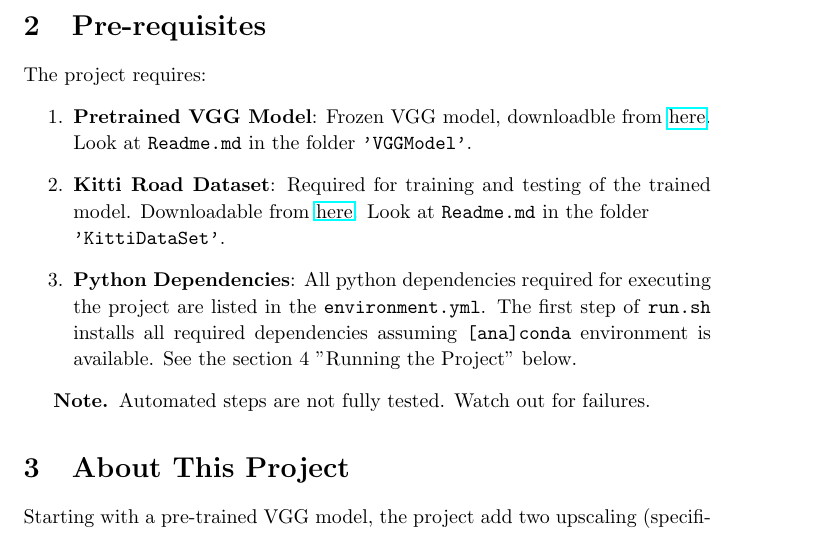
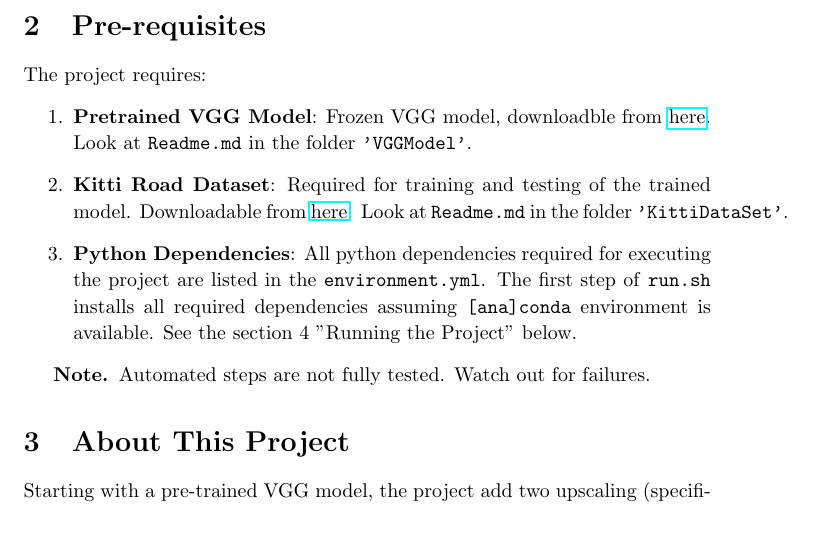
Before and after one commit to RomanoViolet/LaneDetectionViaSemanticSegmentation, a LaTeX document (ReadMe.tex): part of page 1 of 2, cut so that both start at the same text. Compiled offline with pdfLaTeX.

Commit message:
Updated Readme

```diff
--- a/ReadMe.tex
+++ b/ReadMe.tex
@@ -43,7 +43,7 @@ The project requires:
 \item \textbf{Pretrained VGG Model}: Frozen VGG model, downloadble from \href{https://s3-us-west-1.amazonaws.com/udacity-selfdrivingcar/vgg.zip}{here}. Look at \texttt{Readme.md} in the folder \texttt{'VGGModel'}.
 
 \item \textbf{Kitti Road Dataset}: Required for training and testing of the trained model. Downloadable from
-\href{https://s3-us-west-1.amazonaws.com/udacity-selfdrivingcar/advanced\_deep\_learning/data\_road.zip}{here}. Look at \texttt{Readme.md} in the folder \\ \texttt{'KittiDataSet'}.
+\href{https://s3-us-west-1.amazonaws.com/udacity-selfdrivingcar/advanced\_deep\_learning/data\_road.zip}{here}. Look at \texttt{Readme.md} in the folder \texttt{'KittiDataSet'}.
 
 \item \textbf{Python Dependencies}: All python dependencies required for executing the project are listed in the \texttt{environment.yml}. The first step of \texttt{run.sh} installs all required dependencies assuming \texttt{[ana]conda} environment is available. See the section 4 "Running the Project" below.
 \end{enumerate}
```
Also changed, not shown: ReadMe.md.
